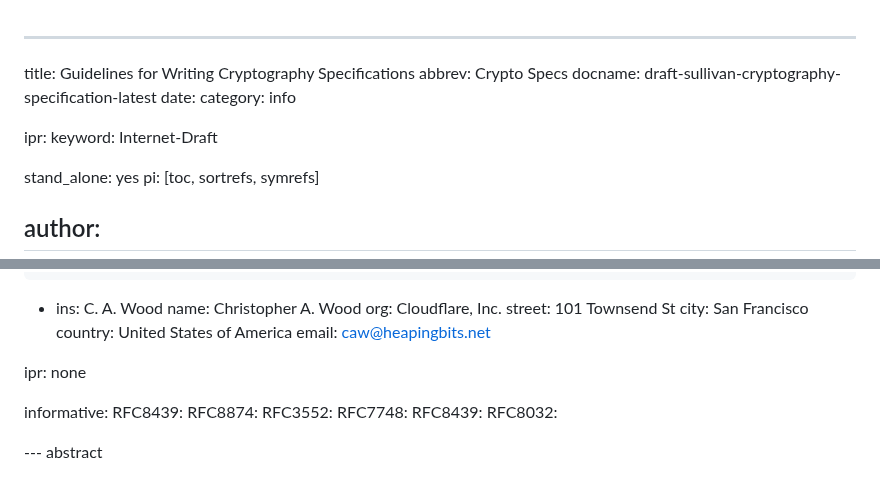
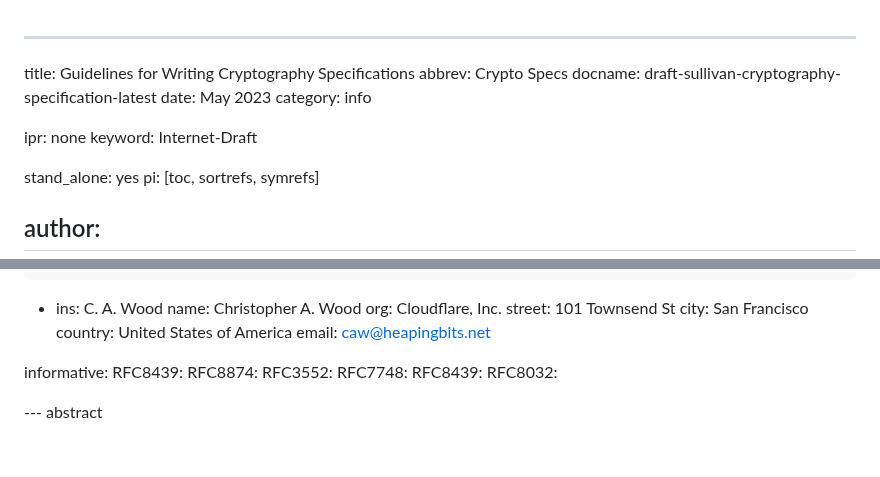
Before and after one commit to cfrg/draft-irtf-cfrg-cryptography-specification, a Markdown page: draft-sullivan-cryptography-specification.md, 2 parts joined by grey strips. Drawn GitHub-style; blank space fills up the shorter version.

Commit message:
Update draft-sullivan-cryptography-specification.md
Change ipr

```diff
--- a/draft-sullivan-cryptography-specification.md
+++ b/draft-sullivan-cryptography-specification.md
@@ -2,10 +2,10 @@
 title: Guidelines for Writing Cryptography Specifications
 abbrev: Crypto Specs
 docname: draft-sullivan-cryptography-specification-latest
-date:
+date: May 2023
 category: info
 
-ipr:
+ipr: none
 keyword: Internet-Draft
 
 stand_alone: yes
@@ -28,8 +28,6 @@ author:
     city: San Francisco
     country: United States of America
     email: caw@heapingbits.net
-
-ipr: none
 
 informative:
   RFC8439:
```
